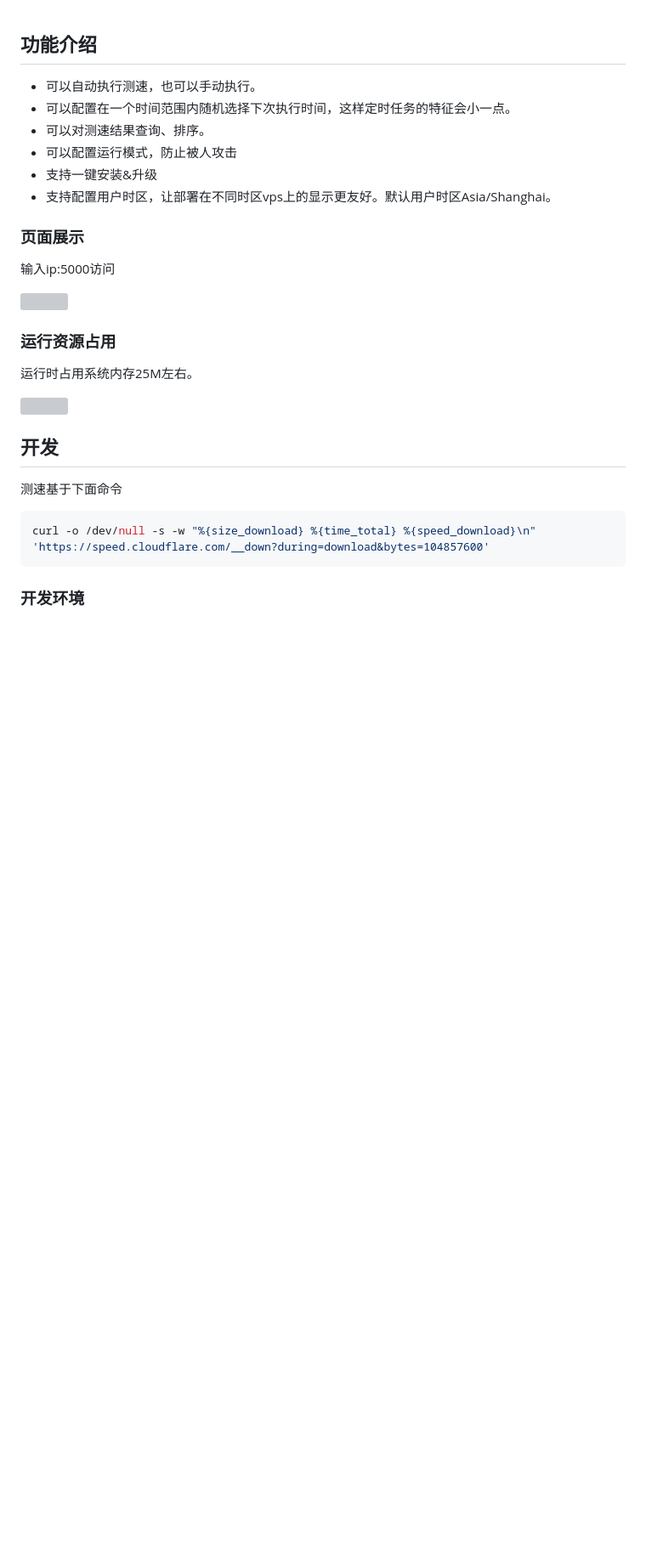
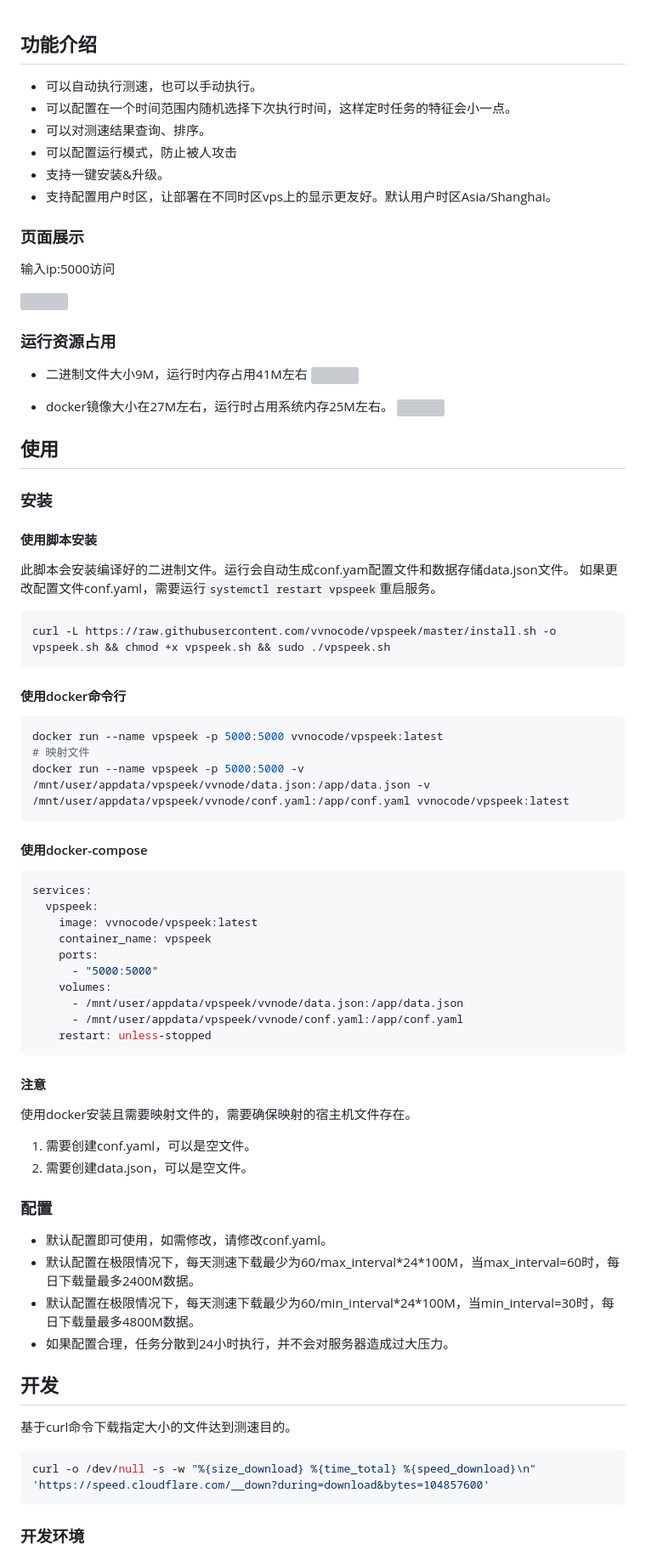
Before and after one commit to vvnocode/vpspeek, a Markdown page: README.md, the part around one of its changes. Shown at 85% size. GitHub-like rendering; blank space fills up the shorter version; grey boxes are pictures that could not be loaded.

````diff
--- a/README.md
+++ b/README.md
@@ -4,7 +4,7 @@
 - 可以配置在一个时间范围内随机选择下次执行时间，这样定时任务的特征会小一点。
 - 可以对测速结果查询、排序。
 - 可以配置运行模式，防止被人攻击
-- 支持一键安装&升级
+- 支持一键安装&升级。
 - 支持配置用户时区，让部署在不同时区vps上的显示更友好。默认用户时区Asia/Shanghai。
 
 ### 页面展示
@@ -15,13 +15,65 @@
 
 ### 运行资源占用
 
-运行时占用系统内存25M左右。
+- 二进制文件大小9M，运行时内存占用41M左右
+  ![](https://s1.locimg.com/2024/09/18/ab84785aeb29f.png)
 
-![](https://s1.locimg.com/2024/09/16/b050a4d1e0127.png)
+- docker镜像大小在27M左右，运行时占用系统内存25M左右。
+  ![](https://s1.locimg.com/2024/09/16/b050a4d1e0127.png)
+
+## 使用
+
+### 安装
+
+#### 使用脚本安装
+
+此脚本会安装编译好的二进制文件。运行会自动生成conf.yam配置文件和数据存储data.json文件。
+如果更改配置文件conf.yaml，需要运行`systemctl restart vpspeek`重启服务。
+
+```shell
+curl -L https://raw.githubusercontent.com/vvnocode/vpspeek/master/install.sh -o vpspeek.sh && chmod +x vpspeek.sh && sudo ./vpspeek.sh
+```
+
+#### 使用docker命令行
+
+```shell
+docker run --name vpspeek -p 5000:5000 vvnocode/vpspeek:latest
+# 映射文件
+docker run --name vpspeek -p 5000:5000 -v /mnt/user/appdata/vpspeek/vvnode/data.json:/app/data.json -v /mnt/user/appdata/vpspeek/vvnode/conf.yaml:/app/conf.yaml vvnocode/vpspeek:latest
+```
+
+#### 使用docker-compose
+
+```yaml
+services:
+  vpspeek:
+    image: vvnocode/vpspeek:latest
+    container_name: vpspeek
+    ports:
+      - "5000:5000"
+    volumes:
+      - /mnt/user/appdata/vpspeek/vvnode/data.json:/app/data.json
+      - /mnt/user/appdata/vpspeek/vvnode/conf.yaml:/app/conf.yaml
+    restart: unless-stopped
+```
+
+#### 注意
+
+使用docker安装且需要映射文件的，需要确保映射的宿主机文件存在。
+
+1. 需要创建conf.yaml，可以是空文件。
+2. 需要创建data.json，可以是空文件。
+
+### 配置
+
+- 默认配置即可使用，如需修改，请修改conf.yaml。
+- 默认配置在极限情况下，每天测速下载最少为60/max_interval\*24\*100M，当max_interval=60时，每日下载量最多2400M数据。
+- 默认配置在极限情况下，每天测速下载最少为60/min_interval\*24\*100M，当min_interval=30时，每日下载量最多4800M数据。
+- 如果配置合理，任务分散到24小时执行，并不会对服务器造成过大压力。
 
 ## 开发
 
-测速基于下面命令
+基于curl命令下载指定大小的文件达到测速目的。
 
 ```shell
 curl -o /dev/null -s -w "%{size_download} %{time_total} %{speed_download}\n" 'https://speed.cloudflare.com/__down?during=download&bytes=104857600'
````
Also changed, not shown: other parts of README.md (+1 -63 lines).
